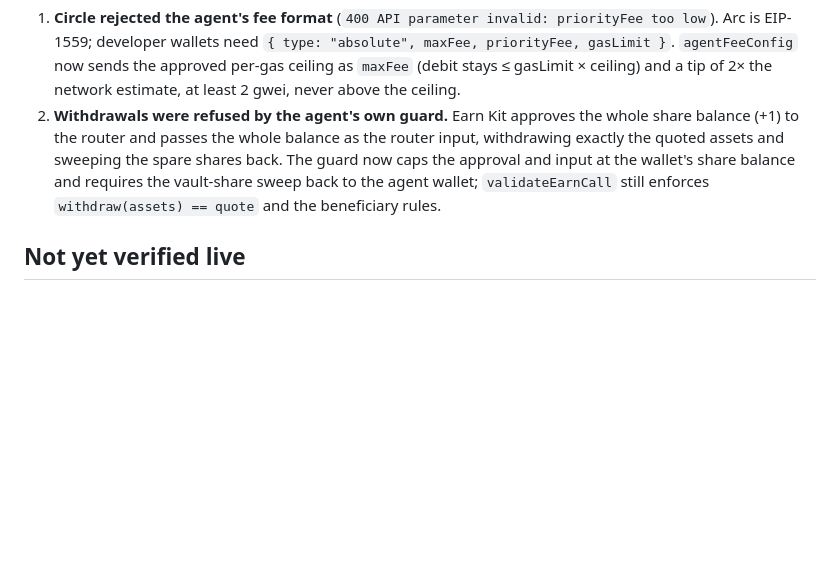
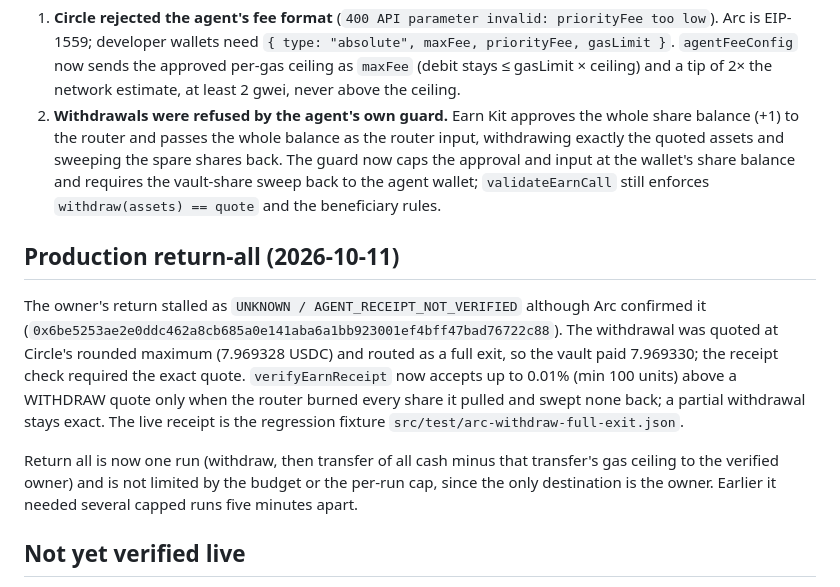
Before and after one commit to FatihX1X/Hodd, a Markdown page: docs/autopilot-validation.md, the part around the change. Rendered like a GitHub page; blank space fills up the shorter version.

```diff
--- a/docs/autopilot-validation.md
+++ b/docs/autopilot-validation.md
@@ -24,6 +24,12 @@ The same flow passed in two earlier full runs (deposit `0x054a4573…`, `0x61b64
 1. **Circle rejected the agent's fee format** (`400 API parameter invalid: priorityFee too low`). Arc is EIP-1559; developer wallets need `{ type: "absolute", maxFee, priorityFee, gasLimit }`. `agentFeeConfig` now sends the approved per-gas ceiling as `maxFee` (debit stays ≤ gasLimit × ceiling) and a tip of 2× the network estimate, at least 2 gwei, never above the ceiling.
 2. **Withdrawals were refused by the agent's own guard.** Earn Kit approves the whole share balance (+1) to the router and passes the whole balance as the router input, withdrawing exactly the quoted assets and sweeping the spare shares back. The guard now caps the approval and input at the wallet's share balance and requires the vault-share sweep back to the agent wallet; `validateEarnCall` still enforces `withdraw(assets) == quote` and the beneficiary rules.
 
+## Production return-all (2026-10-11)
+
+The owner's return stalled as `UNKNOWN / AGENT_RECEIPT_NOT_VERIFIED` although Arc confirmed it (`0x6be5253ae2e0ddc462a8cb685a0e141aba6a1bb923001ef4bff47bad76722c88`). The withdrawal was quoted at Circle's rounded maximum (7.969328 USDC) and routed as a full exit, so the vault paid 7.969330; the receipt check required the exact quote. `verifyEarnReceipt` now accepts up to 0.01% (min 100 units) above a WITHDRAW quote only when the router burned every share it pulled and swept none back; a partial withdrawal stays exact. The live receipt is the regression fixture `src/test/arc-withdraw-full-exit.json`.
+
+Return all is now one run (withdraw, then transfer of all cash minus that transfer's gas ceiling to the verified owner) and is not limited by the budget or the per-run cap, since the only destination is the owner. Earlier it needed several capped runs five minutes apart.
+
 ## Not yet verified live
 
 - The Supabase migration is applied to the hosted project as version `20261010121212` (2026-10-10) and `supabase/tests/agent_autopilot.sql` passed there in a rolled-back transaction (owner isolation, browser write denial, server-only RPCs, one open run, lease, cross-owner step rejection, budget accounting once per verified step, AGENT off). A full signed-in run through the routes (mandate review/confirm, Run now, cron) still waits for the owner.
```
Also changed, not shown: README.md (+1 -1 lines).
